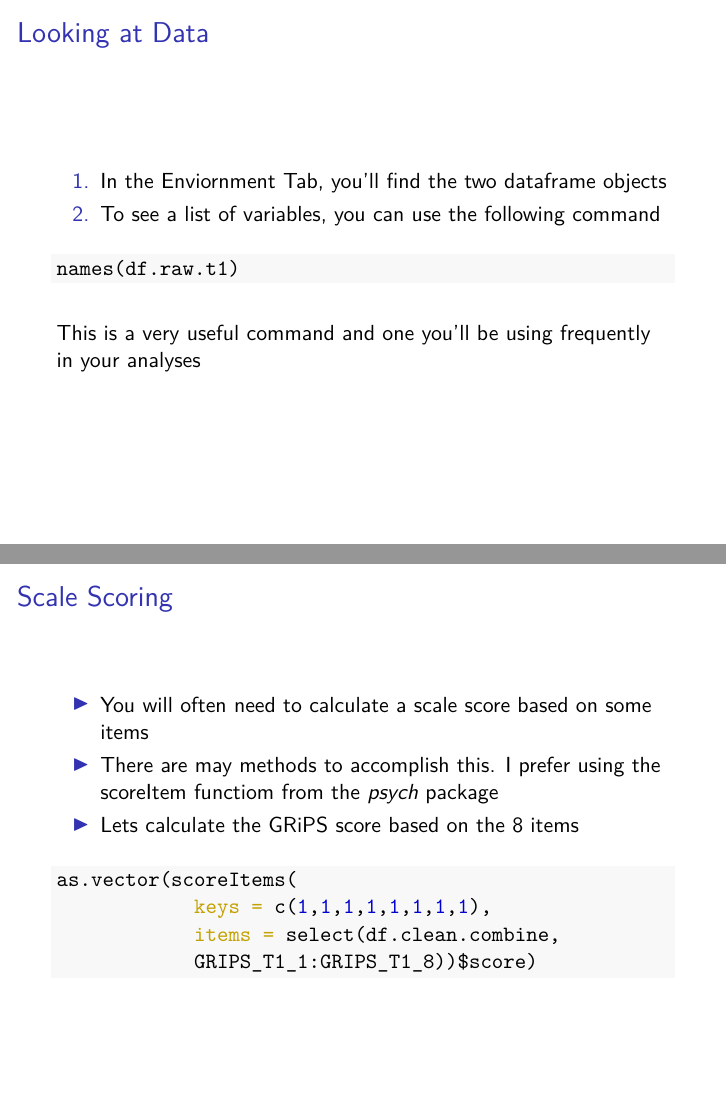
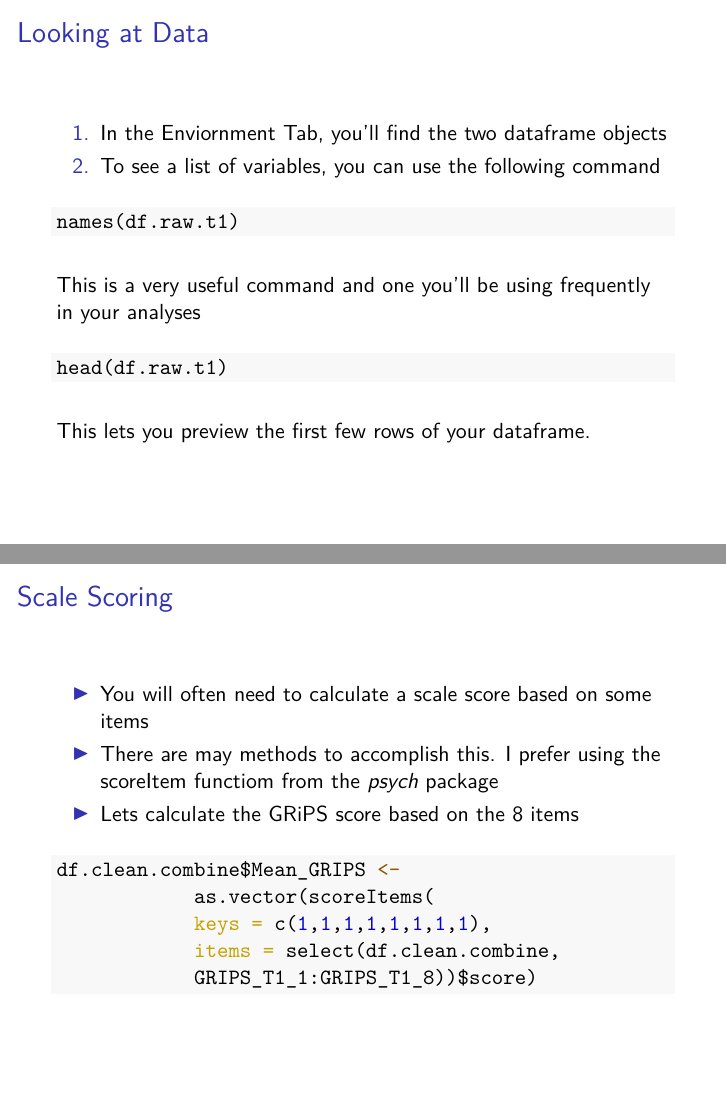
Before and after one commit to dczhang1/intro-to-Rproj, an R Markdown document (labdemo.Rmd): pages 7 and 16 of 17, joined at a grey line. The pictures show the output file labdemo.pdf that the author committed with the source.

Commit message:
added demp

````diff
--- a/labdemo.Rmd
+++ b/labdemo.Rmd
@@ -85,6 +85,13 @@ names(df.raw.t1)
 ```
 
 This is a very useful command and one you'll be using frequently in your analyses
+
+```{r}
+head(df.raw.t1)
+```
+
+This lets you preview the first few rows of your dataframe.
+
 
 ### Merging two datasets
 
@@ -246,7 +253,8 @@ df.clean.combine <- df.raw.combine %>%
 - Lets calculate the GRiPS score based on the 8 items
 
 ```{r}
-as.vector(scoreItems(
+df.clean.combine$Mean_GRIPS <-
+            as.vector(scoreItems(
             keys = c(1,1,1,1,1,1,1,1),
             items = select(df.clean.combine,
             GRIPS_T1_1:GRIPS_T1_8))$score)
````
Also changed, not shown: Report.html (added), labdemo.pdf.
